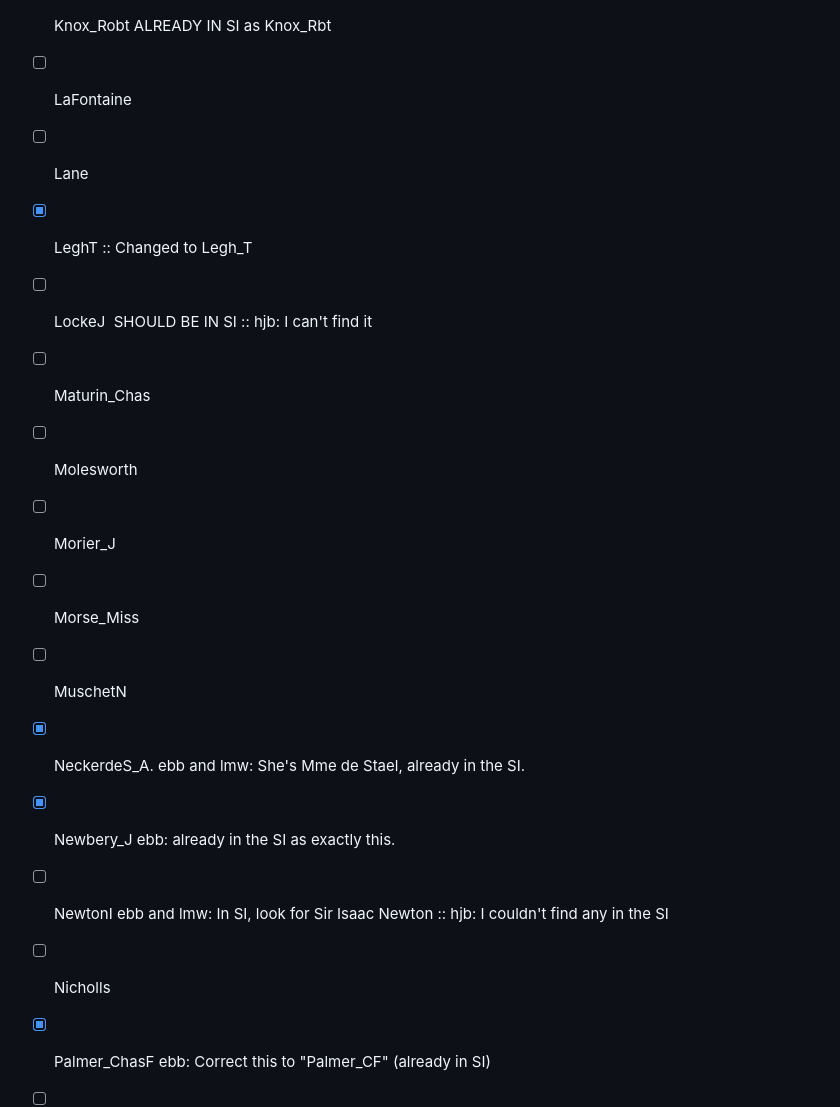
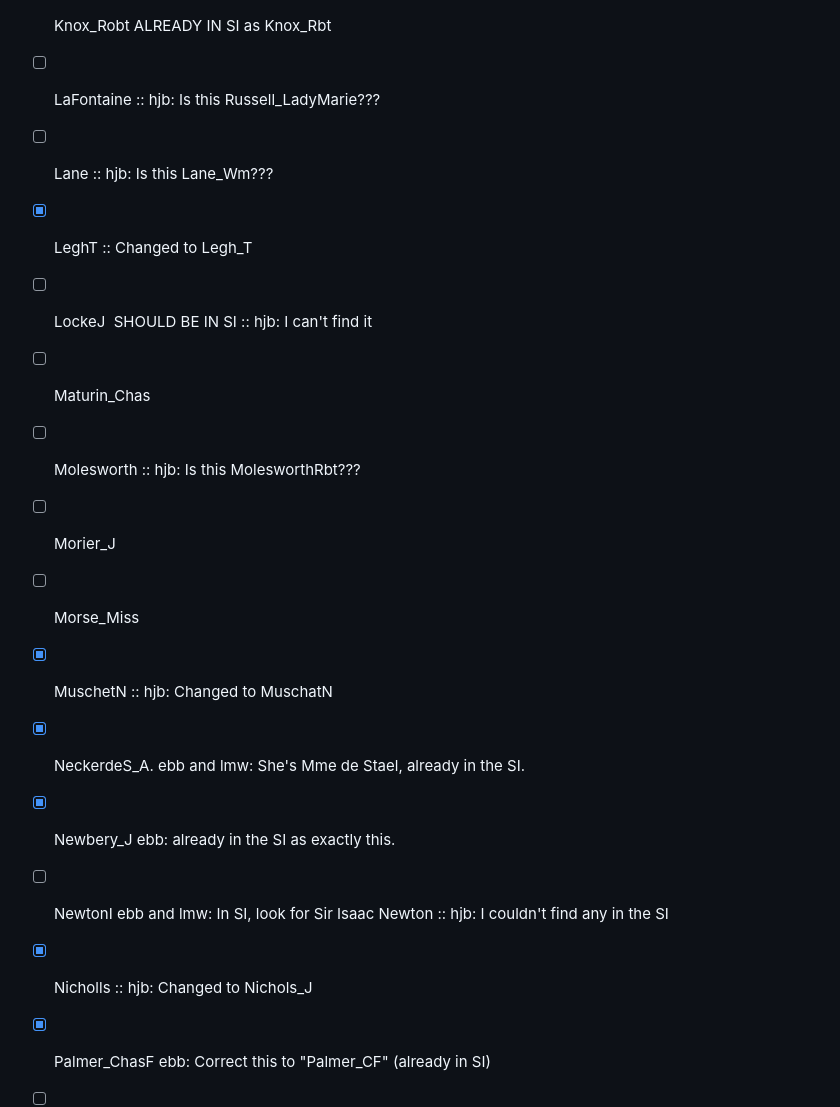
Before and after one commit to DigitalMitford/DM_Journal_1819-1823, a Markdown page: PossibleMissingSI.md, the part around one of its changes. GitHub-like rendering.

```diff
--- a/PossibleMissingSI.md
+++ b/PossibleMissingSI.md
@@ -28,19 +28,19 @@
 - [x] Joliffe_Mrs ebb: We have a collective tag for anyone in the Joliffe family: "Joliffes" Is this appropriate? Are there lots of references to only Mrs Joliffe, or any other Joliffes mentioned? We can update the orgname we're using. She's mentioned 19 times, so she'd better have her own entry. CANONICAL FORM IS with one 'l'.
 - [x] Jollife_Mrs ^^^^
 - [x] Knox_Robt   ALREADY IN SI as  Knox_Rbt
-- [ ] LaFontaine
-- [ ] Lane
+- [ ] LaFontaine :: hjb: Is this Russell_LadyMarie???
+- [ ] Lane :: hjb: Is this Lane_Wm???
 - [x] LeghT :: Changed to Legh_T
 - [ ] LockeJ  SHOULD BE IN SI :: hjb: I can't find it
 - [ ] Maturin_Chas
-- [ ] Molesworth
+- [ ] Molesworth :: hjb: Is this MolesworthRbt???
 - [ ] Morier_J
 - [ ] Morse_Miss
-- [ ] MuschetN
+- [x] MuschetN :: hjb: Changed to MuschatN
 - [x] NeckerdeS_A. ebb and lmw: She's Mme de Stael, already in the SI.
 - [x] Newbery_J ebb: already in the SI as exactly this.
 - [ ] NewtonI  ebb and lmw: In SI, look for Sir Isaac Newton :: hjb: I couldn't find any in the SI
-- [ ] Nicholls
+- [x] Nicholls :: hjb: Changed to Nichols_J
 - [x] Palmer_ChasF ebb: Correct this to "Palmer_CF" (already in SI)
 - [ ] Perry_James
 - [x] PlumptreA   lmw: should be in already: Annabel Plumptre (or Plumtre?)
```
Also changed, not shown: other parts of PossibleMissingSI.md (+18 -18 lines).
